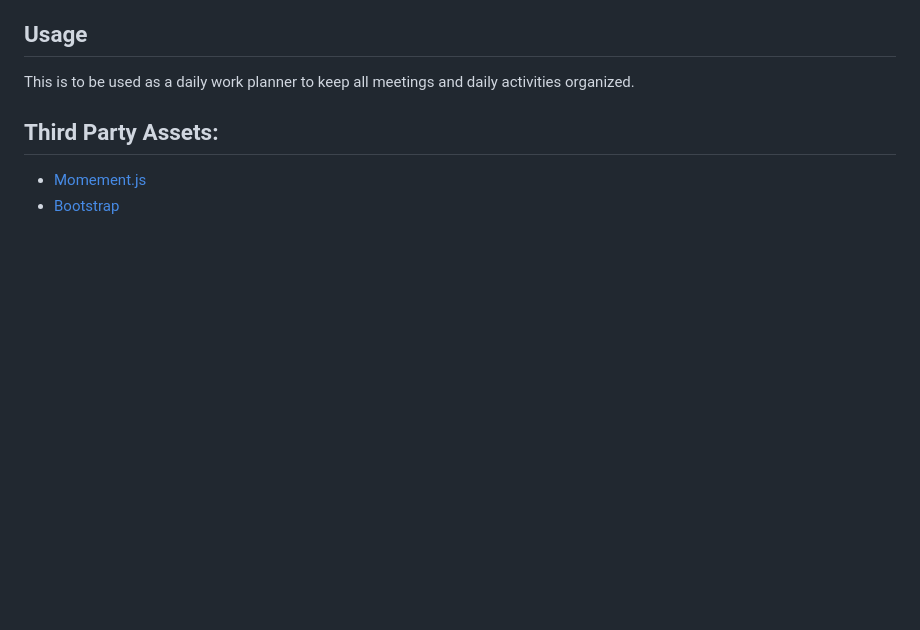
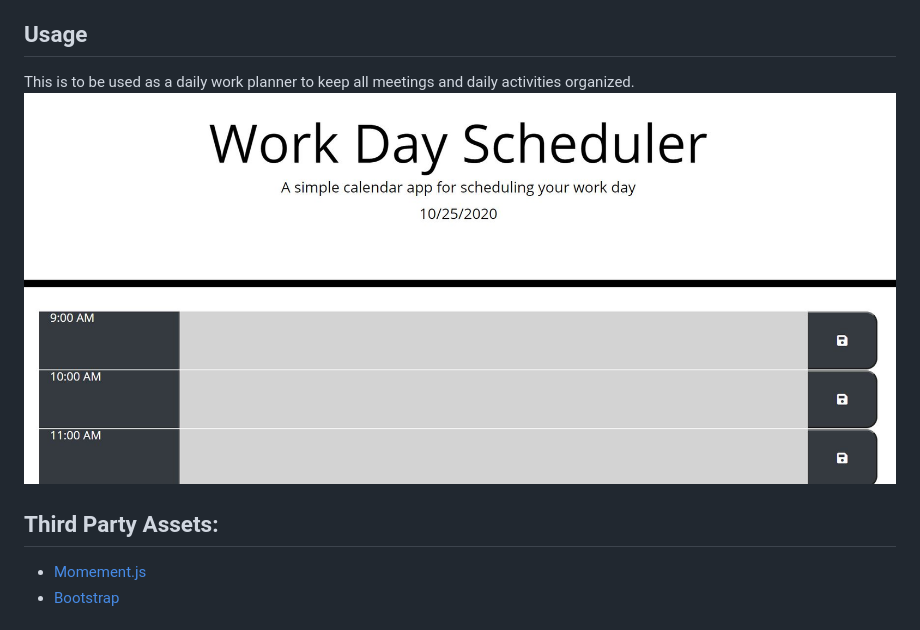
Before and after one commit to kfreeborg/daily-planner, a Markdown page: README.md, the part around the change. GitHub-like rendering; pictures changed too: assets/images/Capture.JPG (added); blank space fills up the shorter version.

Commit message:
added screen shot

```diff
--- a/README.md
+++ b/README.md
@@ -5,6 +5,7 @@ This site was built using [GitHub Pages](https://kfreeborg.github.io/daily-plann
 
 ## Usage
 This is to be used as a daily work planner to keep all meetings and daily activities organized.
+![Getting Started](/assets/images/Capture.JPG)
 
 ## Third Party Assets:
 
```
